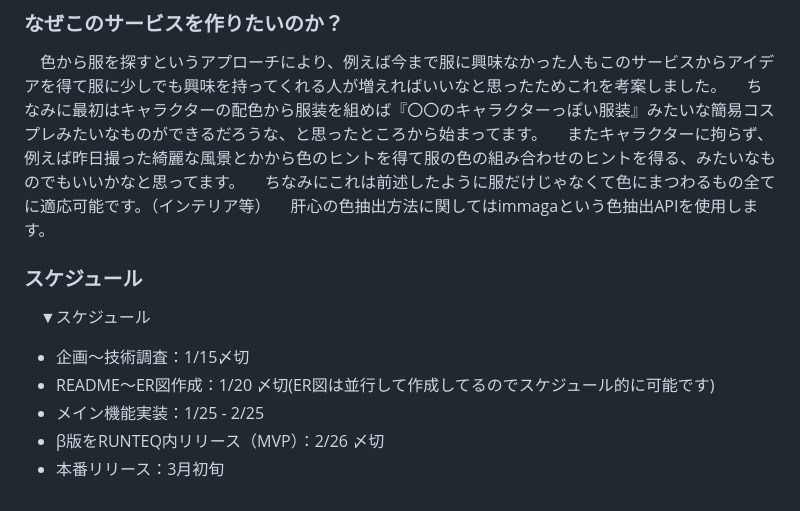
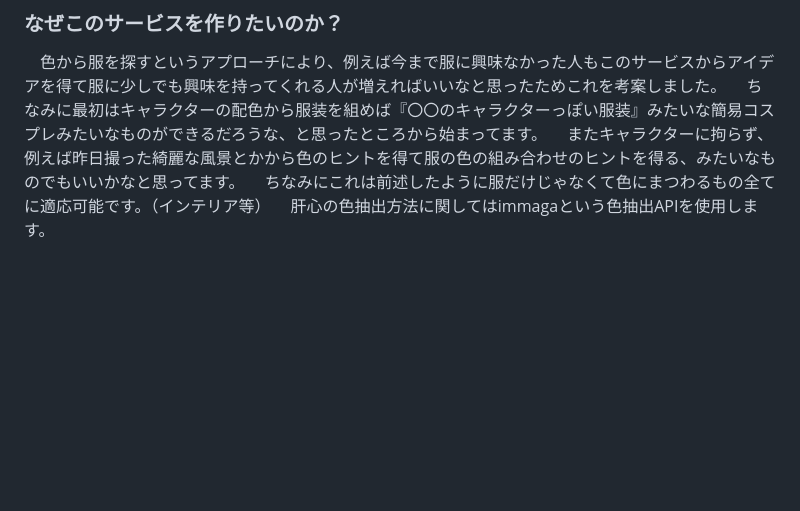
Before and after one commit to ryosuke-tokushima/colortips, a Markdown page: README.md, the part around the change. Rendered like a GitHub page; blank space fills up the shorter version.

```diff
--- a/README.md
+++ b/README.md
@@ -80,12 +80,3 @@ Figma：https://www.figma.com/file/xFsgBU4905xIsTylMj08X5/Untitled?node-id=0%3A1
 　またキャラクターに拘らず、例えば昨日撮った綺麗な風景とかから色のヒントを得て服の色の組み合わせのヒントを得る、みたいなものでもいいかなと思ってます。
 　ちなみにこれは前述したように服だけじゃなくて色にまつわるもの全てに適応可能です。（インテリア等）
 　肝心の色抽出方法に関してはimmagaという色抽出APIを使用します。
-
-### スケジュール
-
-　▼スケジュール
-- 企画〜技術調査：1/15〆切
-- README〜ER図作成：1/20 〆切(ER図は並行して作成してるのでスケジュール的に可能です)
-- メイン機能実装：1/25 - 2/25
-- β版をRUNTEQ内リリース（MVP）：2/26 〆切
-- 本番リリース：3月初旬
```
